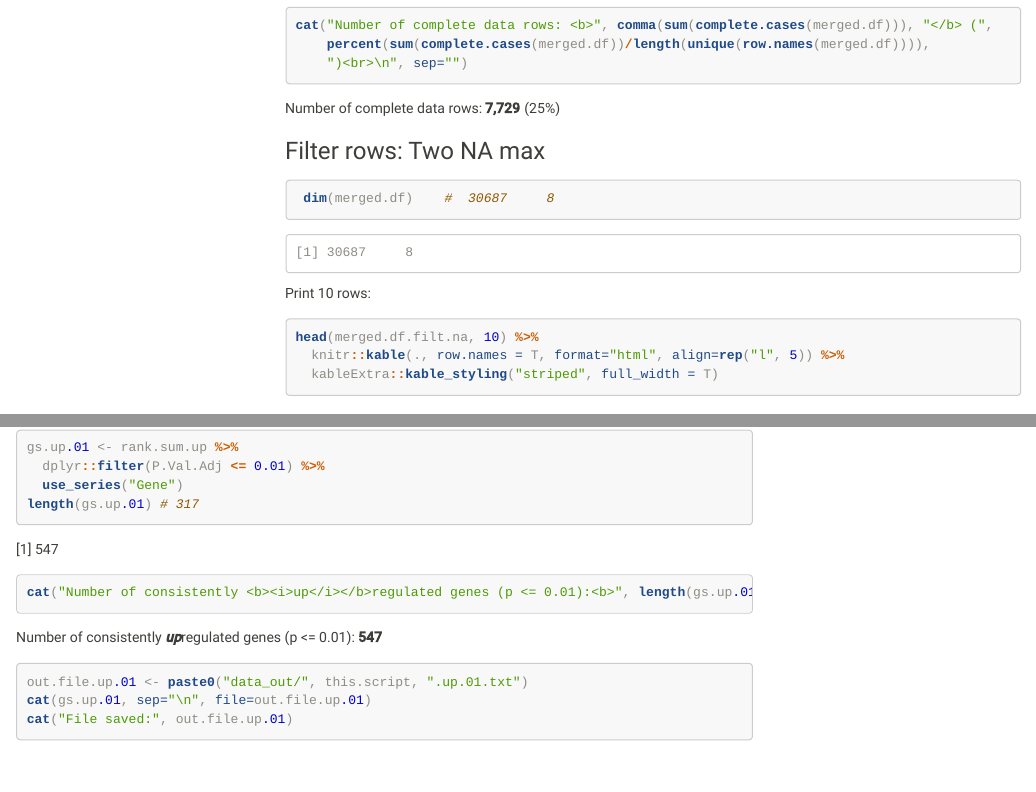
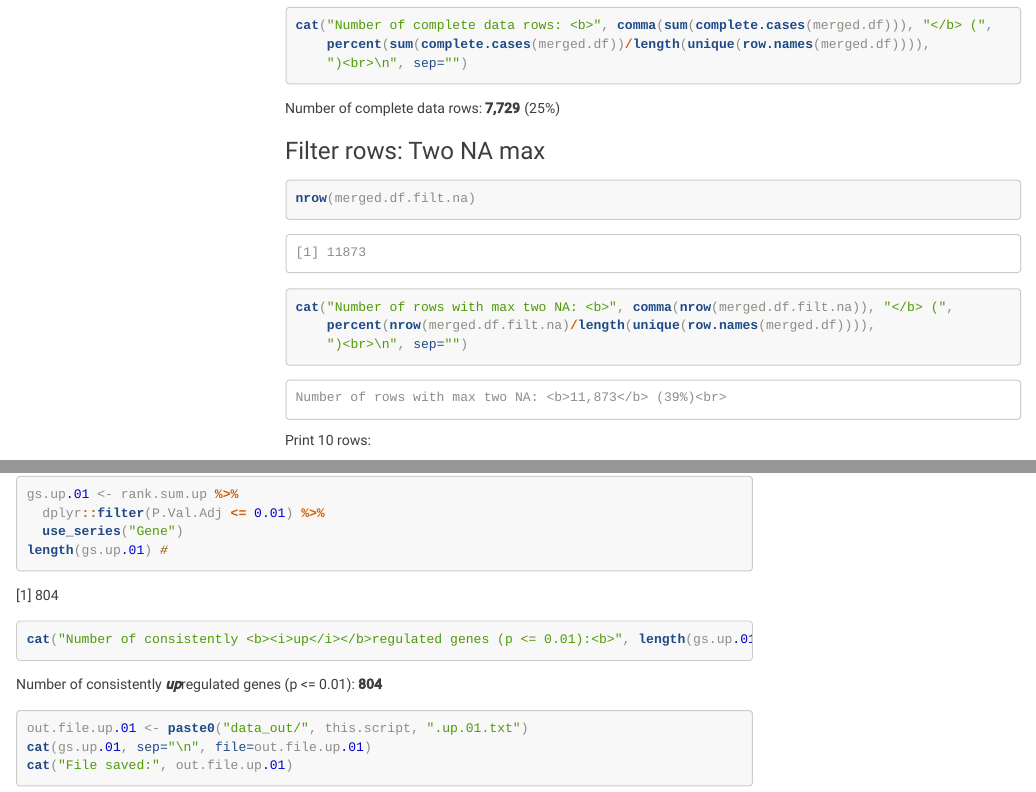
Before and after one commit to dkisakye/Final.Tb.project, an R Markdown document (meta_analyses/meta_analysis_rankprod/rank_product_01e.2NA.Rmd): the page in a window 1100 px wide, from 12570 px down, and a second part further down, joined at a grey line. The pictures show the output file meta_analyses/meta_analysis_rankprod/rank_product_01e.2NA.nb.html that the author committed with the source, opened offline; folded parts are opened; menus at the side of the page are left out.

Commit message:
added section for calculating percentage of data left after adjusting filter to 2NAs for missing genes

````diff
--- a/meta_analyses/meta_analysis_rankprod/rank_product_01e.2NA.Rmd
+++ b/meta_analyses/meta_analysis_rankprod/rank_product_01e.2NA.Rmd
@@ -478,8 +478,14 @@ two.na.max.count <- as.matrix(merged.df) %>%
 class(two.na.max.count) # integer
 length(two.na.max.count) # 30687
 merged.df.filt.na <- merged.df[two.na.max.count <= 2,]
-dim(merged.df.filt.na)   # 11873     8  vs  8626    8 (one NA max)
+dim(merged.df.filt.na)# 11873     8  vs  8626    8 (one NA max)
  dim(merged.df)    #  30687     8
+```
+```{r}
+cat("Number of rows with max two NA: <b>", comma(nrow(merged.df.filt.na)), "</b> (",
+    percent(nrow(merged.df.filt.na)/length(unique(row.names(merged.df)))),
+    ")<br>\n", sep="")
+
 ```
 
 Print 10 rows:
@@ -881,7 +887,7 @@ cat("File saved:", out.file.down.01)
 gs.up.01 <- rank.sum.up %>%
   dplyr::filter(P.Val.Adj <= 0.01) %>%
   use_series("Gene")
-length(gs.up.01) # 547
+length(gs.up.01) # 804
 cat("Number of consistently <b><i>up</i></b>regulated genes (p <= 0.01):<b>", length(gs.up.01), "</b>")
 ```
 
````
Also changed, not shown: meta_analyses/meta_analysis_rankprod/rank_product_01e.2NA.nb.html, meta_analyses/meta_analysis_rankprod/rank_product_01e.2NA.Rmd (2 more changed lines).
